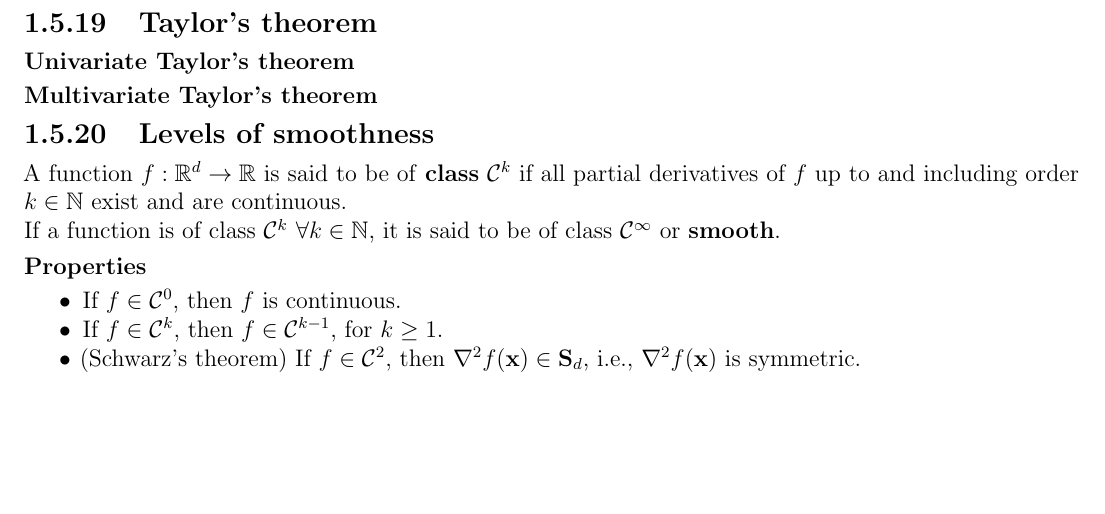
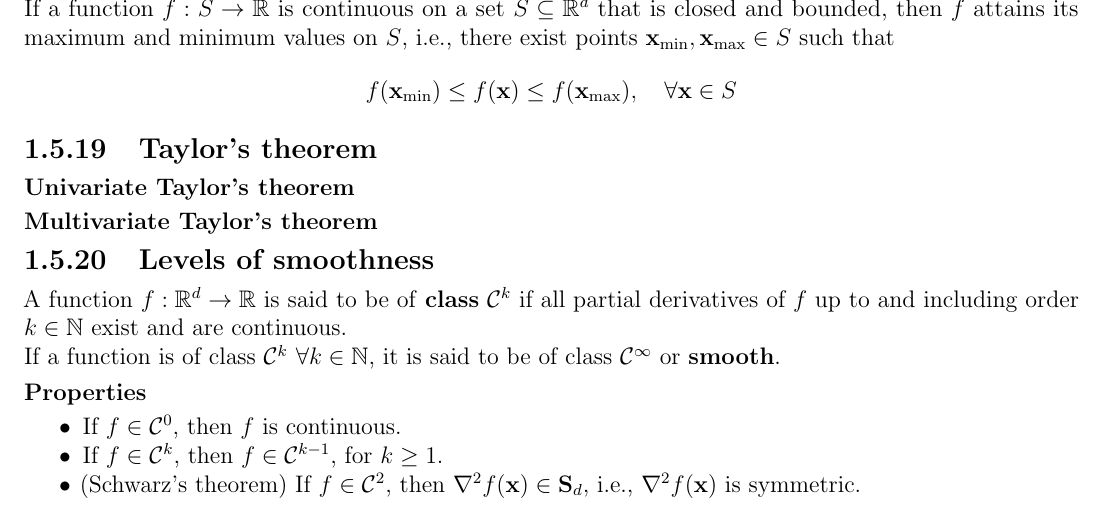
Before and after one commit to AshrithSagar/E0230-CMO-2025, a LaTeX book (TeX/main.tex, which reads TeX/sections/preliminaries.tex): part of page 8 of 15, cut at the place of the change, the shorter picture padded with empty space. Compiled offline with pdfLaTeX.

Commit message:
🍻 TeX

```diff
--- a/TeX/sections/preliminaries.tex
+++ b/TeX/sections/preliminaries.tex
@@ -205,6 +205,11 @@ The \textbf{Hessian} of a function \( f: \mathbb{R}^d \to \mathbb{R} \) at a poi
 
 \subsection{Wierstrass extreme value theorem}
 
+If a function \( f: S \to \mathbb{R} \) is continuous on a set \( S \subseteq \mathbb{R}^d \) that is closed and bounded, then \( f \) attains its maximum and minimum values on \( S \), i.e., there exist points \( \mathbf{x}_{\min}, \mathbf{x}_{\max} \in S \) such that
+\begin{equation*}
+    f(\mathbf{x}_{\min}) \leq f(\mathbf{x}) \leq f(\mathbf{x}_{\max}), \quad \forall \mathbf{x} \in S
+\end{equation*}
+
 \subsection{Taylor's theorem}
 
 \subsubsection{Univariate Taylor's theorem}
```
